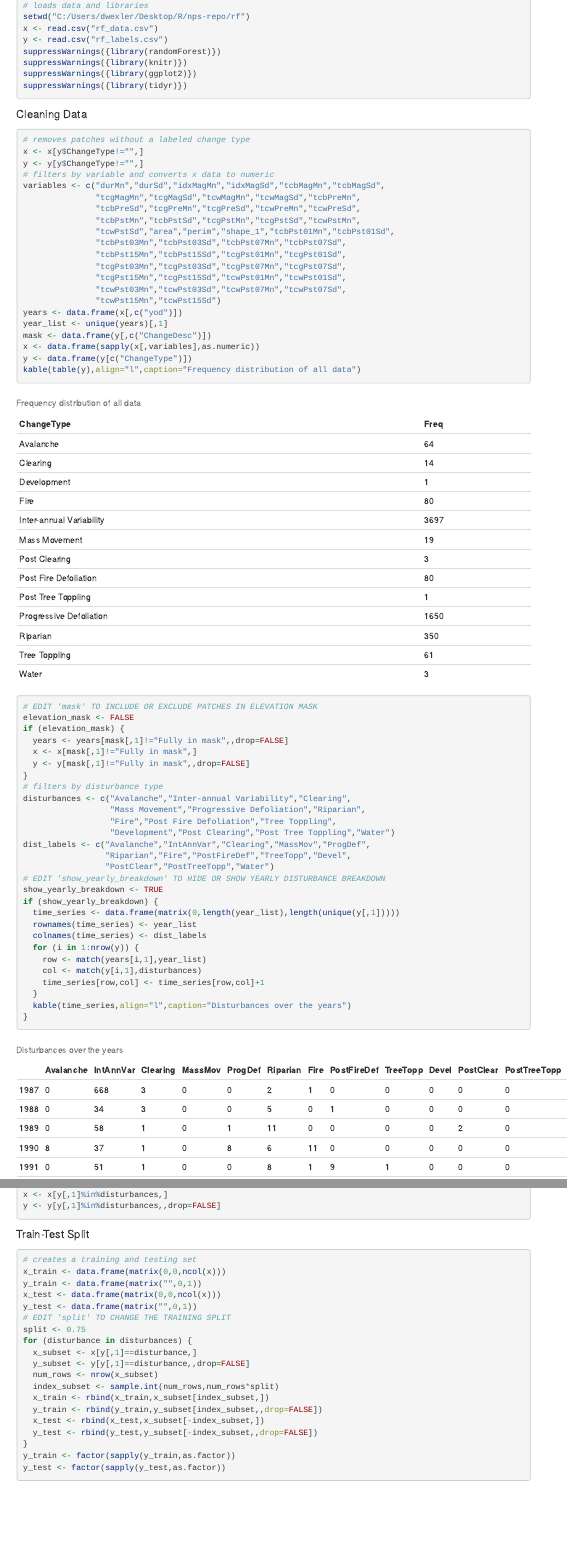
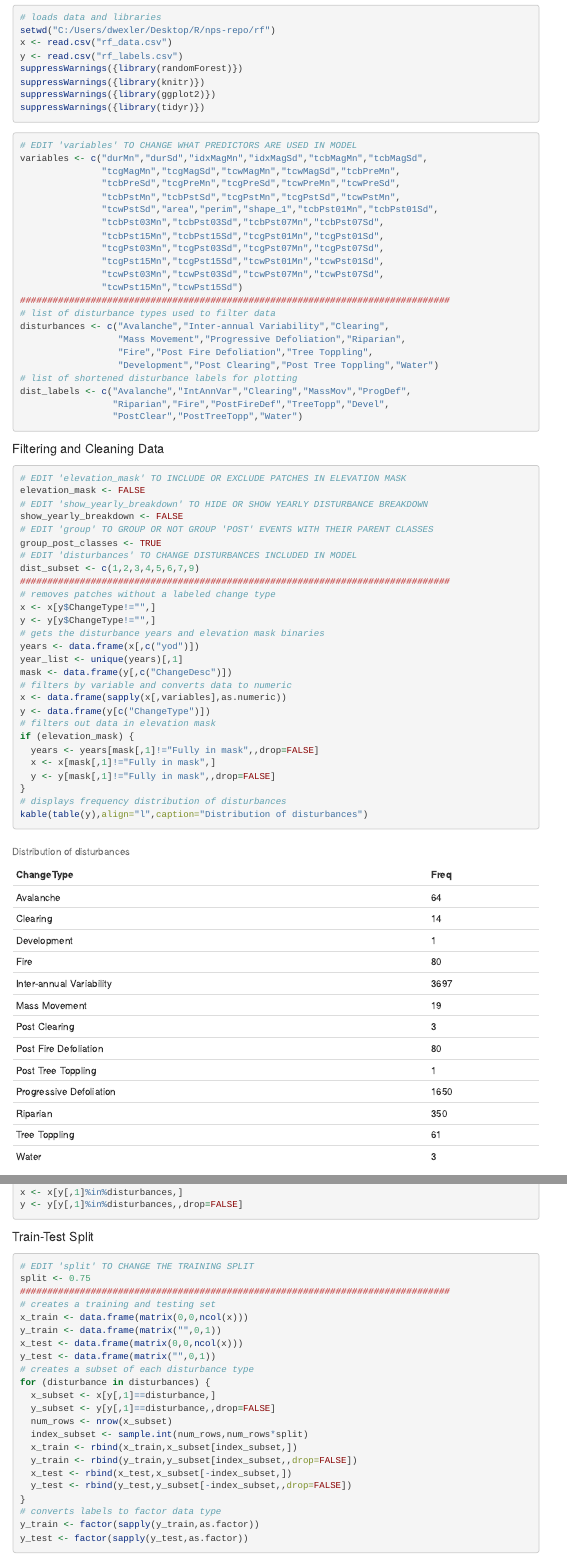
Before and after one commit to DanW321/Landscape-Disturbance-Classification, an R Markdown document (rf/random_forest.Rmd): the page in a window 1100 px wide, from 150 px down, and a second part further down, joined at a grey line. Rendered offline with R 4.5, knitr and Pandoc, with nearby package versions; code that draws random numbers runs with fixed seeds of ours; menus at the side of the page are left out; long lines of code are wrapped.

Commit message:
house cleaning

````diff
--- a/rf/random_forest.Rmd
+++ b/rf/random_forest.Rmd
@@ -29,12 +29,8 @@ suppressWarnings({library(ggplot2)})
 suppressWarnings({library(tidyr)})
 ```
 
-#### Cleaning Data
-```{r cleaning data}
-# removes patches without a labeled change type
-x <- x[y$ChangeType!="",]
-y <- y[y$ChangeType!="",]
-# filters by variable and converts x data to numeric
+```{r setup 2}
+# EDIT 'variables' TO CHANGE WHAT PREDICTORS ARE USED IN MODEL
 variables <- c("durMn","durSd","idxMagMn","idxMagSd","tcbMagMn","tcbMagSd",
                "tcgMagMn","tcgMagSd","tcwMagMn","tcwMagSd","tcbPreMn",
                "tcbPreSd","tcgPreMn","tcgPreSd","tcwPreMn","tcwPreSd",
@@ -46,26 +42,44 @@ variables <- c("durMn","durSd","idxMagMn","idxMagSd","tcbMagMn","tcbMagSd",
                "tcgPst15Mn","tcgPst15Sd","tcwPst01Mn","tcwPst01Sd",
                "tcwPst03Mn","tcwPst03Sd","tcwPst07Mn","tcwPst07Sd",
                "tcwPst15Mn","tcwPst15Sd")
+###############################################################################
+# list of disturbance types used to filter data
+disturbances <- c("Avalanche","Inter-annual Variability","Clearing",
+                  "Mass Movement","Progressive Defoliation","Riparian",
+                  "Fire","Post Fire Defoliation","Tree Toppling",
+                  "Development","Post Clearing","Post Tree Toppling","Water")
+# list of shortened disturbance labels for plotting
+dist_labels <- c("Avalanche","IntAnnVar","Clearing","MassMov","ProgDef",
+                 "Riparian","Fire","PostFireDef","TreeTopp","Devel",
+                 "PostClear","PostTreeTopp","Water")
+```
+
+#### Filtering and Cleaning Data
+```{r filtering}
+# EDIT 'elevation_mask' TO INCLUDE OR EXCLUDE PATCHES IN ELEVATION MASK
+elevation_mask <- FALSE
+# EDIT 'show_yearly_breakdown' TO HIDE OR SHOW YEARLY DISTURBANCE BREAKDOWN
+show_yearly_breakdown <- FALSE
+# EDIT 'group' TO GROUP OR NOT GROUP 'POST' EVENTS WITH THEIR PARENT CLASSES
+group_post_classes <- TRUE
+# EDIT 'disturbances' TO CHANGE DISTURBANCES INCLUDED IN MODEL
+dist_subset <- c(1,2,3,4,5,6,7,9)
+###############################################################################
+# removes patches without a labeled change type
+x <- x[y$ChangeType!="",]
+y <- y[y$ChangeType!="",]
+# gets the disturbance years and elevation mask binaries
 years <- data.frame(x[,c("yod")])
 year_list <- unique(years)[,1]
 mask <- data.frame(y[,c("ChangeDesc")])
+# filters by variable and converts data to numeric
 x <- data.frame(sapply(x[,variables],as.numeric))
 y <- data.frame(y[c("ChangeType")])
-kable(table(y),align="l",caption="Frequency distribution of all data")
-# EDIT 'mask' TO INCLUDE OR EXCLUDE PATCHES IN ELEVATION MASK
-elevation_mask <- FALSE
+# filters out data in elevation mask
 if (elevation_mask) {
   years <- years[mask[,1]!="Fully in mask",,drop=FALSE]
   x <- x[mask[,1]!="Fully in mask",]
   y <- y[mask[,1]!="Fully in mask",,drop=FALSE]
 }
-# filters by disturbance type
-disturbances <- c("Avalanche","Inter-annual Variability","Clearing",
-                  "Mass Movement","Progressive Defoliation","Riparian",
-                  "Fire","Post Fire Defoliation","Tree Toppling",
-                  "Development","Post Clearing","Post Tree Toppling","Water")
-dist_labels <- c("Avalanche","IntAnnVar","Clearing","MassMov","ProgDef",
-                 "Riparian","Fire","PostFireDef","TreeTopp","Devel",
-                 "PostClear","PostTreeTopp","Water")
-# EDIT 'show_yearly_breakdown' TO HIDE OR SHOW YEARLY DISTURBANCE BREAKDOWN
-show_yearly_breakdown <- TRUE
+# displays frequency distribution of disturbances
+kable(table(y),align="l",caption="Distribution of disturbances")
@@ -72,10 +87 @@ show_yearly_breakdown <- TRUE
 if (show_yearly_breakdown) {
-  time_series <- data.frame(matrix(0,length(year_list),length(unique(y[,1]))))
-  rownames(time_series) <- year_list
-  colnames(time_series) <- dist_labels
-  for (i in 1:nrow(y)) {
-    row <- match(years[i,1],year_list)
-    col <- match(y[i,1],disturbances)
-    time_series[row,col] <- time_series[row,col]+1
-  }
-  kable(time_series,align="l",caption="Disturbances over the years")
@@ -93,14 +102,16 @@ y <- y[y[,1]%in%disturbances,,drop=FALSE]
 ```
 
 #### Train-Test Split
-```{r train-test split}
+```{r split}
+# EDIT 'split' TO CHANGE THE TRAINING SPLIT
+split <- 0.75
+###############################################################################
 # creates a training and testing set
 x_train <- data.frame(matrix(0,0,ncol(x)))
 y_train <- data.frame(matrix("",0,1))
 x_test <- data.frame(matrix(0,0,ncol(x)))
 y_test <- data.frame(matrix("",0,1))
-# EDIT 'split' TO CHANGE THE TRAINING SPLIT
-split <- 0.75
+# creates a subset of each disturbance type
 for (disturbance in disturbances) {
   x_subset <- x[y[,1]==disturbance,]
   y_subset <- y[y[,1]==disturbance,,drop=FALSE]
@@ -111,6 +122,7 @@ for (disturbance in disturbances) {
   x_test <- rbind(x_test,x_subset[-index_subset,])
   y_test <- rbind(y_test,y_subset[-index_subset,,drop=FALSE])
 }
+# converts labels to factor data type
 y_train <- factor(sapply(y_train,as.factor))
 y_test <- factor(sapply(y_test,as.factor))
 ```
````
Also changed, not shown: rf/random_forest.html, rf/random_forest.Rmd (54 more changed lines).
